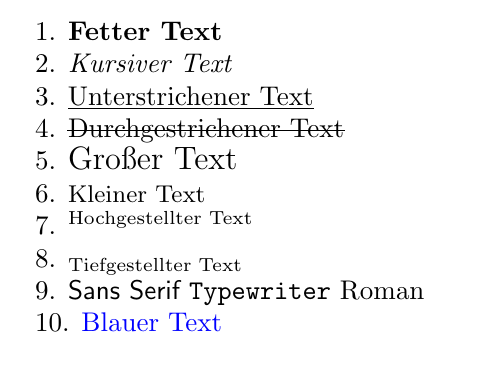
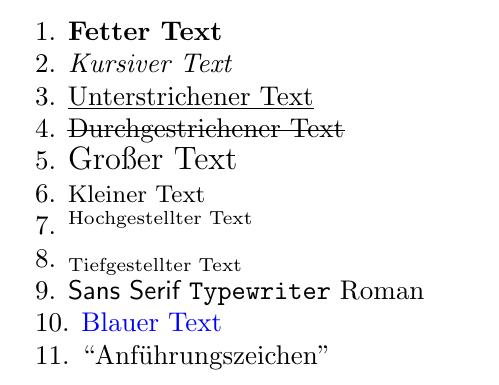
Before and after one commit to LinusBongen/LaTeX-examples, a LaTeX document (font/font.tex): part of the page, cut so that both start at the same text. Compiled offline with pdfLaTeX.

Commit message:
add quotes

```diff
--- a/font/font.tex
+++ b/font/font.tex
@@ -1,6 +1,7 @@
 \documentclass{article}
 \usepackage{xcolor} % Paket für Farben
 \usepackage{ulem} % Paket für verschiedene Unterstreichungsformatierungen
+\usepackage{csquotes}
 
 \begin{document}
 
@@ -24,4 +25,6 @@
 
 10. \textcolor{blue}{Blauer Text}
 
+11. \textquote{Anführungszeichen}
+
 \end{document}
```
Also changed, not shown: font/font.pdf.
